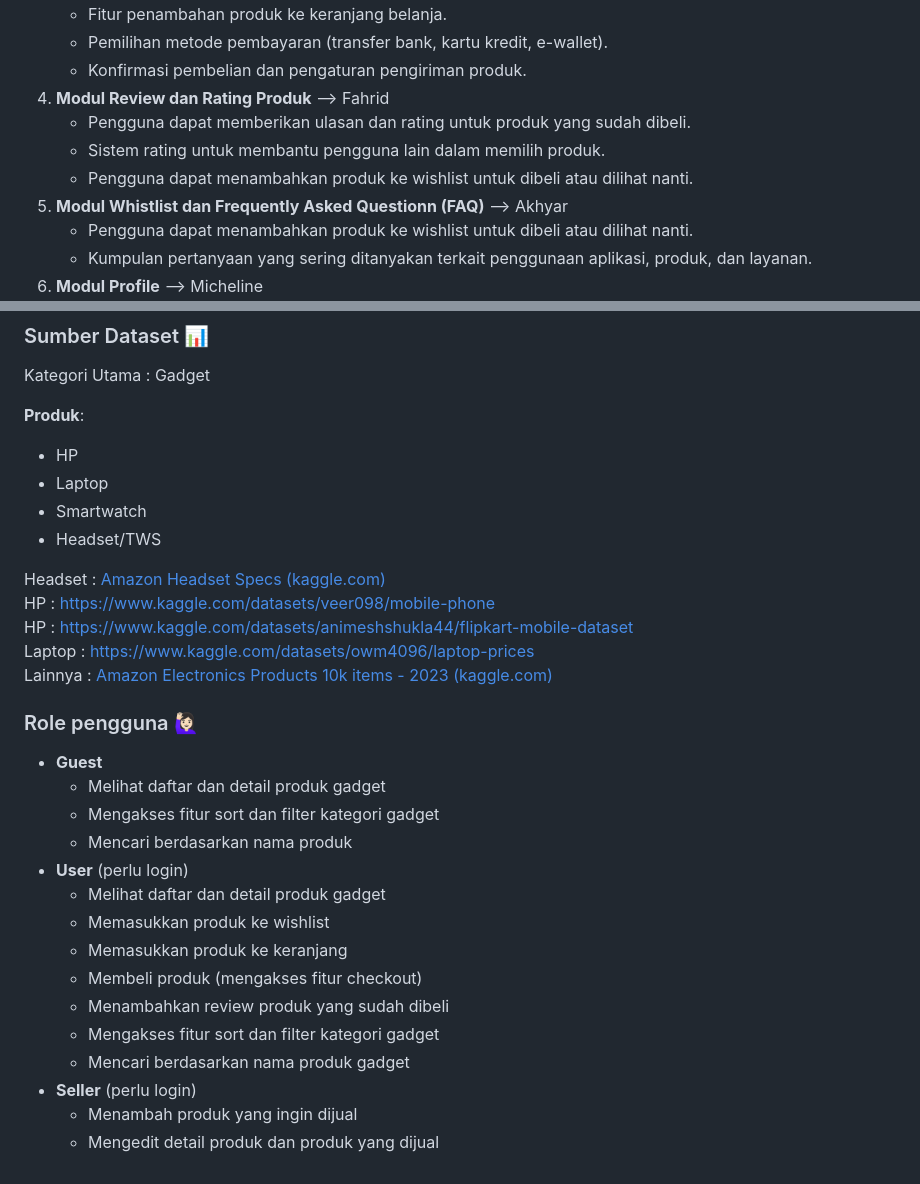
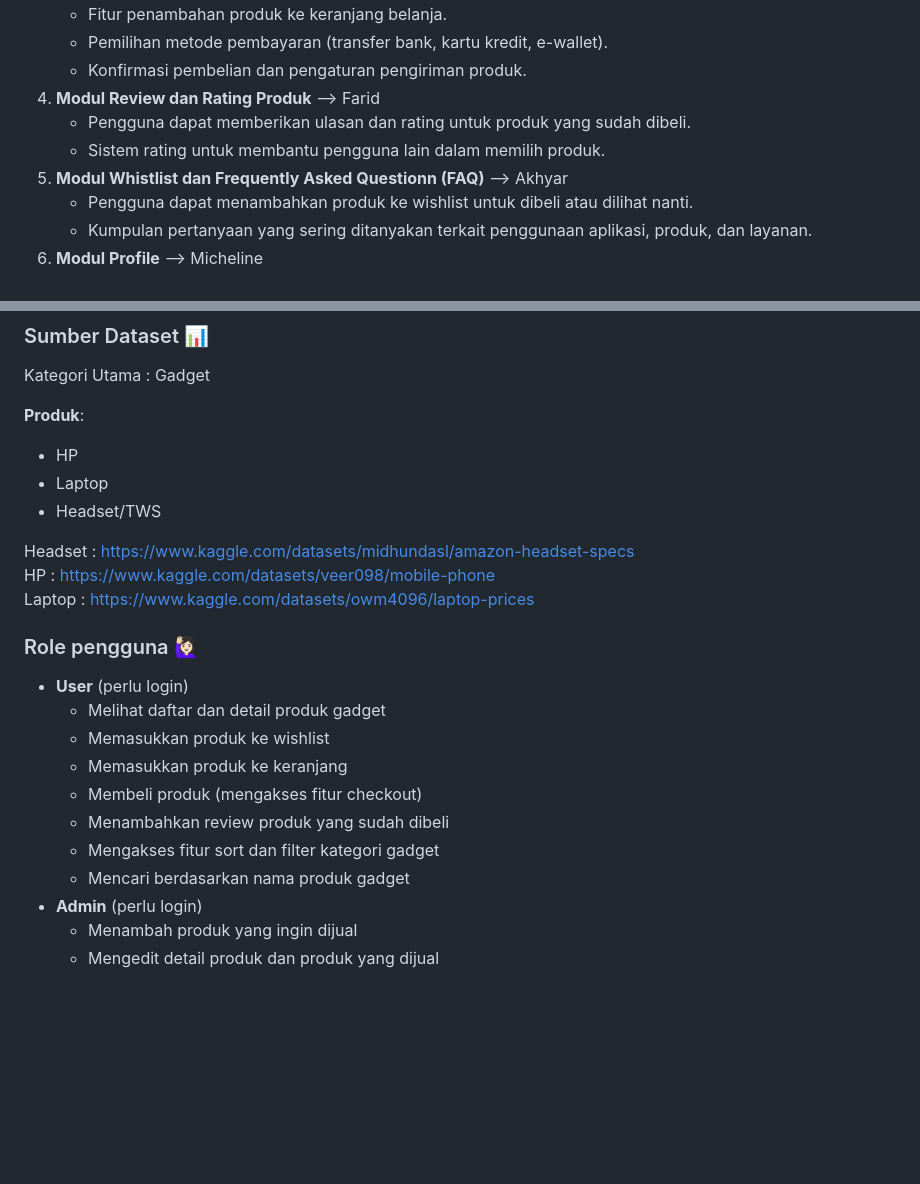
Before and after one commit to PBP-D08/gadget-port, a Markdown page: README.md, 2 parts joined by grey strips. Rendered like a GitHub page; blank space fills up the shorter version.

```diff
--- a/README.md
+++ b/README.md
@@ -39,10 +39,9 @@ Berikut adalah daftar modul yang diimplementasikan:
     - Fitur penambahan produk ke keranjang belanja.
     - Pemilihan metode pembayaran (transfer bank, kartu kredit, e-wallet).
     - Konfirmasi pembelian dan pengaturan pengiriman produk.
-4. **Modul Review dan Rating Produk** --> Fahrid
+4. **Modul Review dan Rating Produk** --> Farid
     - Pengguna dapat memberikan ulasan dan rating untuk produk yang sudah dibeli.
     - Sistem rating untuk membantu pengguna lain dalam memilih produk.
-    - Pengguna dapat menambahkan produk ke wishlist untuk dibeli atau dilihat nanti.
 5. **Modul Whistlist dan Frequently Asked Questionn (FAQ)** --> Akhyar
     - Pengguna dapat menambahkan produk ke wishlist untuk dibeli atau dilihat nanti.
     - Kumpulan pertanyaan yang sering ditanyakan terkait penggunaan aplikasi, produk, dan layanan.
@@ -62,20 +61,13 @@ Kategori Utama : Gadget
 **Produk**:
 - HP
 - Laptop
-- Smartwatch
 - Headset/TWS
 
-Headset    : [Amazon Headset Specs (kaggle.com)](https://www.kaggle.com/datasets/midhundasl/amazon-headset-specs) <br>
+Headset    : https://www.kaggle.com/datasets/midhundasl/amazon-headset-specs <br>
 HP         : https://www.kaggle.com/datasets/veer098/mobile-phone <br>
-HP         : https://www.kaggle.com/datasets/animeshshukla44/flipkart-mobile-dataset <br>
 Laptop     : https://www.kaggle.com/datasets/owm4096/laptop-prices <br>
-Lainnya    : [Amazon Electronics Products 10k items - 2023 (kaggle.com)](https://www.kaggle.com/datasets/akeshkumarhp/electronics-products-amazon-10k-items) <br>
 
 ### Role pengguna 🙋🏻‍♀
-- **Guest**
-    - Melihat daftar dan detail produk gadget
-    - Mengakses fitur sort dan filter kategori gadget
-    - Mencari berdasarkan nama produk
 - **User** (perlu login)
     - Melihat daftar dan detail produk gadget
     - Memasukkan produk ke wishlist
@@ -84,6 +76,6 @@ Lainnya    : [Amazon Electronics Products 10k items - 2023 (kaggle.com)](https:/
     - Menambahkan review produk yang sudah dibeli
     - Mengakses fitur sort dan filter kategori gadget
     - Mencari berdasarkan nama produk gadget
-- **Seller** (perlu login)
+- **Admin** (perlu login)
     - Menambah produk yang ingin dijual
     - Mengedit detail produk dan produk yang dijual
```
